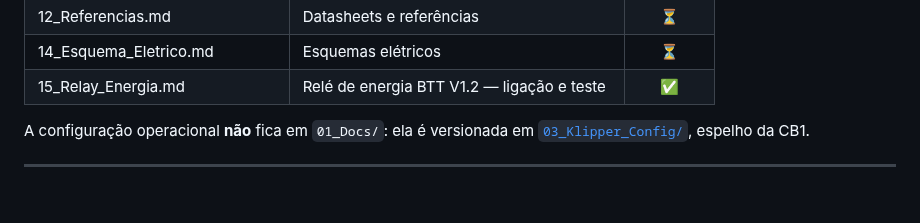
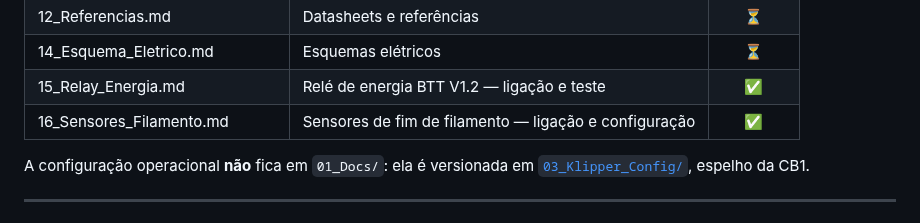
Before and after one commit to sidneygasoto/QIDI-XPRO-Rebuild, a Markdown page: README.md, the part around the change. Rendered like a GitHub page.

```diff
--- a/README.md
+++ b/README.md
@@ -172,6 +172,7 @@ criados aparecem como pendentes.
 | 12_Referencias.md | Datasheets e referências | ⏳ |
 | 14_Esquema_Eletrico.md | Esquemas elétricos | ⏳ |
 | 15_Relay_Energia.md | Relé de energia BTT V1.2 — ligação e teste | ✅ |
+| 16_Sensores_Filamento.md | Sensores de fim de filamento — ligação e configuração | ✅ |
 
 A configuração operacional **não** fica em `01_Docs/`: ela é versionada em
 [`03_Klipper_Config/`](03_Klipper_Config/README.md), espelho da CB1.
```
Also changed, not shown: 01_Docs/16_Sensores_Filamento.md (added, +144 -0 lines), 08_Fotos/Filament_Sensors_Manta.png (added).
